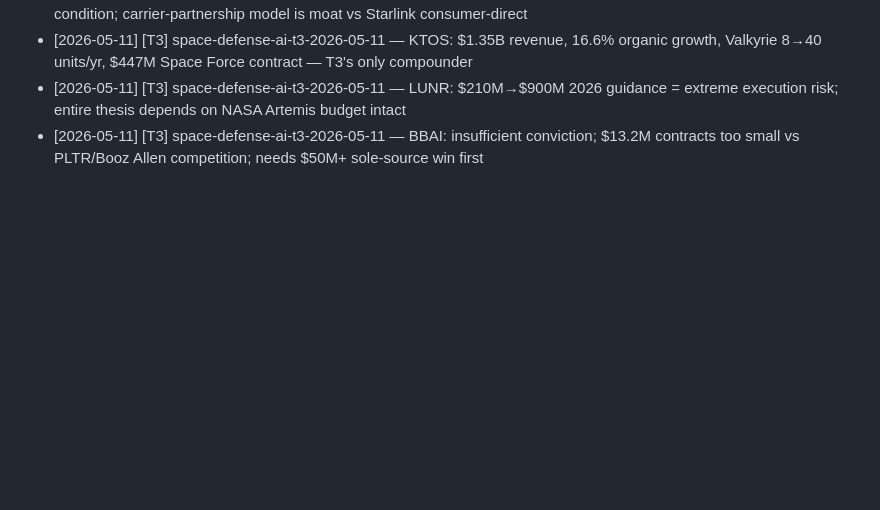
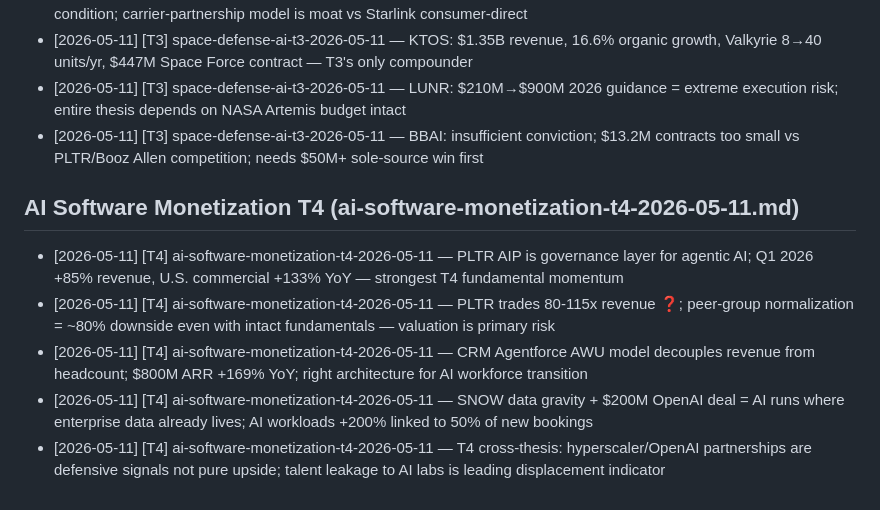
Before and after one commit to sodruksa-max/ltd-os, a Markdown page: vault/Knowledge/INDEX_insights.md, the part around the change. Rendered like a GitHub page; blank space fills up the shorter version.

Commit message:
notes(kb): T4 AI software monetization — PLTR, CRM, SNOW
5 searches, 5 insight atoms, Reese doc + Chris ✅ Pass + Vera 5 flags

Co-Authored-By: Claude Sonnet 4.6 <noreply@anthropic.com>

```diff
--- a/vault/Knowledge/INDEX_insights.md
+++ b/vault/Knowledge/INDEX_insights.md
@@ -36,3 +36,10 @@ Index ของ atomic insights ทั้งหมดใน `vault/Knowledge/ins
 - [2026-05-11] [T3] space-defense-ai-t3-2026-05-11 — KTOS: $1.35B revenue, 16.6% organic growth, Valkyrie 8→40 units/yr, $447M Space Force contract — T3's only compounder
 - [2026-05-11] [T3] space-defense-ai-t3-2026-05-11 — LUNR: $210M→$900M 2026 guidance = extreme execution risk; entire thesis depends on NASA Artemis budget intact
 - [2026-05-11] [T3] space-defense-ai-t3-2026-05-11 — BBAI: insufficient conviction; $13.2M contracts too small vs PLTR/Booz Allen competition; needs $50M+ sole-source win first
+
+## AI Software Monetization T4 (ai-software-monetization-t4-2026-05-11.md)
+- [2026-05-11] [T4] ai-software-monetization-t4-2026-05-11 — PLTR AIP is governance layer for agentic AI; Q1 2026 +85% revenue, U.S. commercial +133% YoY — strongest T4 fundamental momentum
+- [2026-05-11] [T4] ai-software-monetization-t4-2026-05-11 — PLTR trades 80-115x revenue ❓; peer-group normalization = ~80% downside even with intact fundamentals — valuation is primary risk
+- [2026-05-11] [T4] ai-software-monetization-t4-2026-05-11 — CRM Agentforce AWU model decouples revenue from headcount; $800M ARR +169% YoY; right architecture for AI workforce transition
+- [2026-05-11] [T4] ai-software-monetization-t4-2026-05-11 — SNOW data gravity + $200M OpenAI deal = AI runs where enterprise data already lives; AI workloads +200% linked to 50% of new bookings
+- [2026-05-11] [T4] ai-software-monetization-t4-2026-05-11 — T4 cross-thesis: hyperscaler/OpenAI partnerships are defensive signals not pure upside; talent leakage to AI labs is leading displacement indicator
```
Also changed, not shown: vault/10_research/ai-software-monetization-t4-reese-2026-05-11.md (added, +77 -0 lines), 1 other file.
